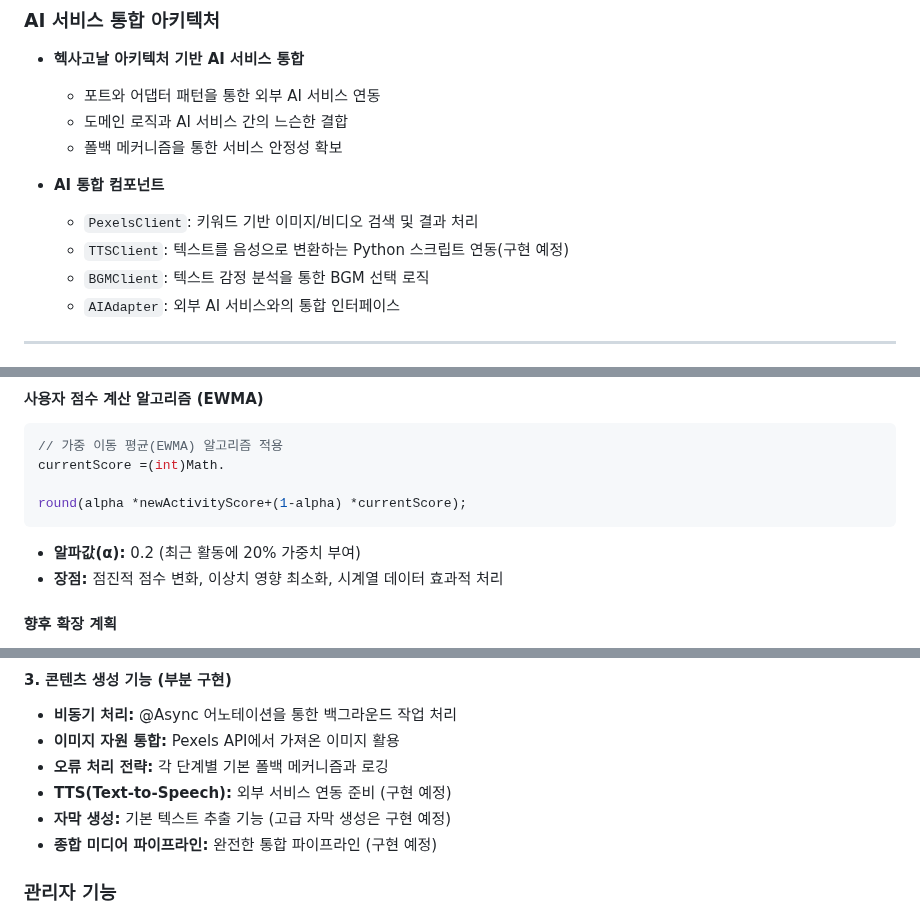
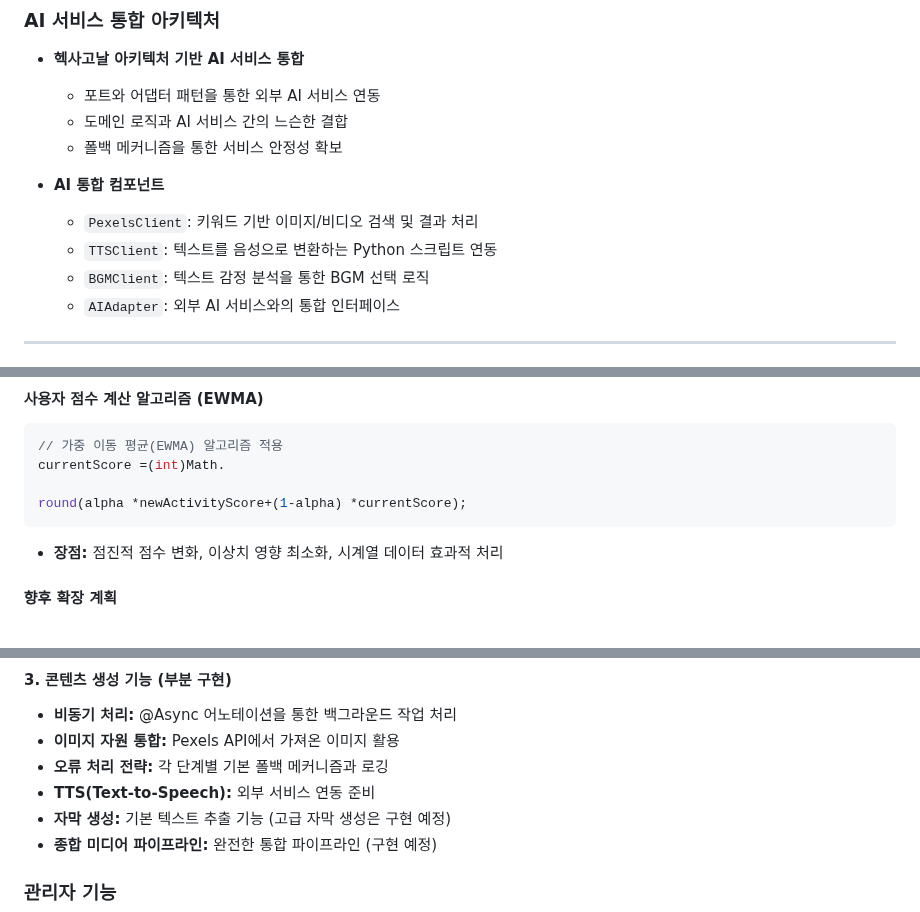
Before and after one commit to D3vJ30n/stoblyx-portfolio, a Markdown page: README.md, 3 parts joined by grey strips. GitHub-like rendering.

Commit message:
docs: README.md 수정

````diff
--- a/README.md
+++ b/README.md
@@ -186,7 +186,7 @@ STOBLYX 프로젝트는 안정성, 확장성 및 유지보수성을 고려하여
 
 - **AI 통합 컴포넌트**
     - `PexelsClient`: 키워드 기반 이미지/비디오 검색 및 결과 처리
-    - `TTSClient`: 텍스트를 음성으로 변환하는 Python 스크립트 연동(구현 예정)
+    - `TTSClient`: 텍스트를 음성으로 변환하는 Python 스크립트 연동
     - `BGMClient`: 텍스트 감정 분석을 통한 BGM 선택 로직
     - `AIAdapter`: 외부 AI 서비스와의 통합 인터페이스
 
@@ -388,7 +388,6 @@ currentScore =(int)Math.
 round(alpha *newActivityScore+(1-alpha) *currentScore);
 ```
 
-- **알파값(α):** 0.2 (최근 활동에 20% 가중치 부여)
 - **장점:** 점진적 점수 변화, 이상치 영향 최소화, 시계열 데이터 효과적 처리
 
 #### 향후 확장 계획
@@ -439,7 +438,7 @@ round(currentScore *(1-decayFactor));
 - **비동기 처리:** @Async 어노테이션을 통한 백그라운드 작업 처리
 - **이미지 자원 통합:** Pexels API에서 가져온 이미지 활용
 - **오류 처리 전략:** 각 단계별 기본 폴백 메커니즘과 로깅
-- **TTS(Text-to-Speech):** 외부 서비스 연동 준비 (구현 예정)
+- **TTS(Text-to-Speech):** 외부 서비스 연동 준비
 - **자막 생성:** 기본 텍스트 추출 기능 (고급 자막 생성은 구현 예정)
 - **종합 미디어 파이프라인:** 완전한 통합 파이프라인 (구현 예정)
 
````
Also changed, not shown: other parts of README.md (+1 -0 lines).
